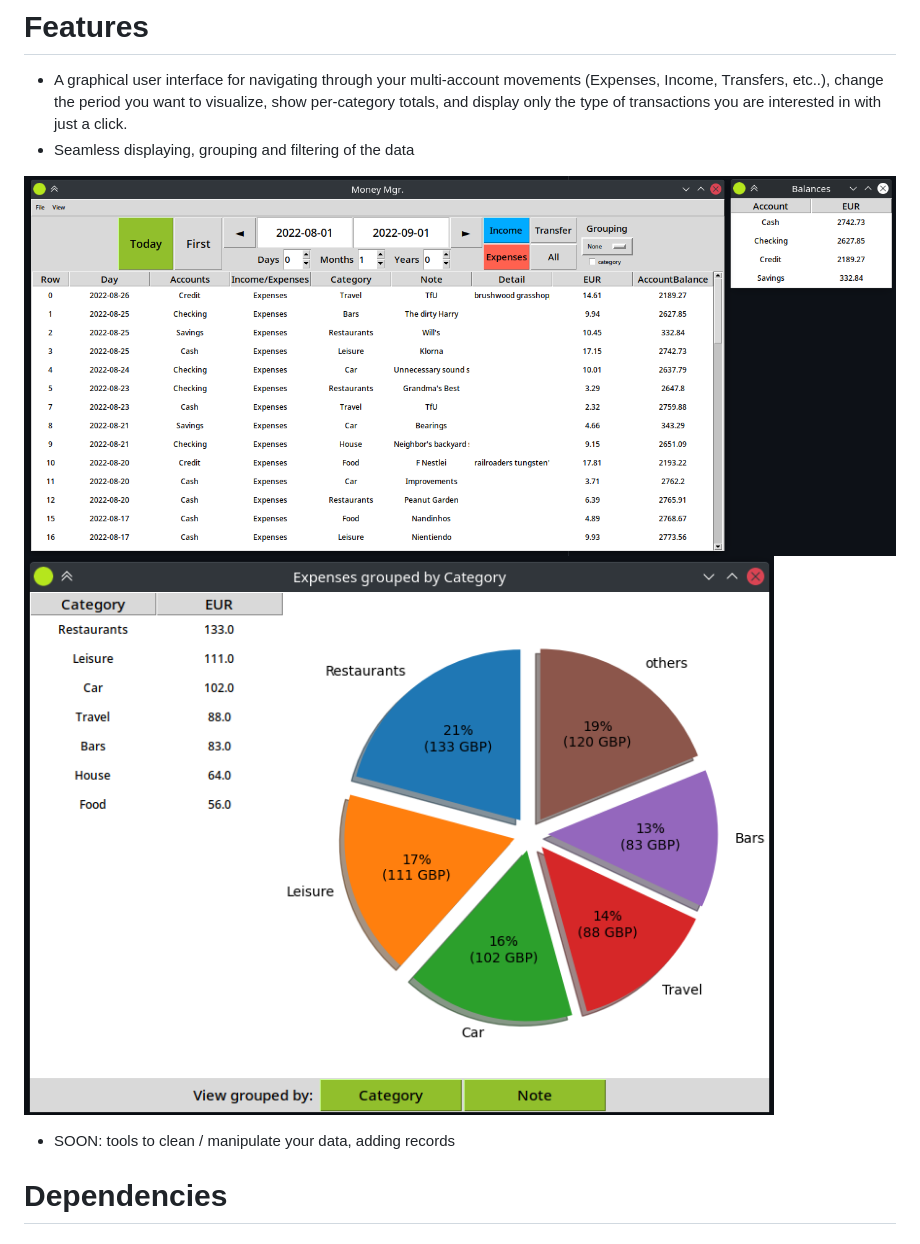
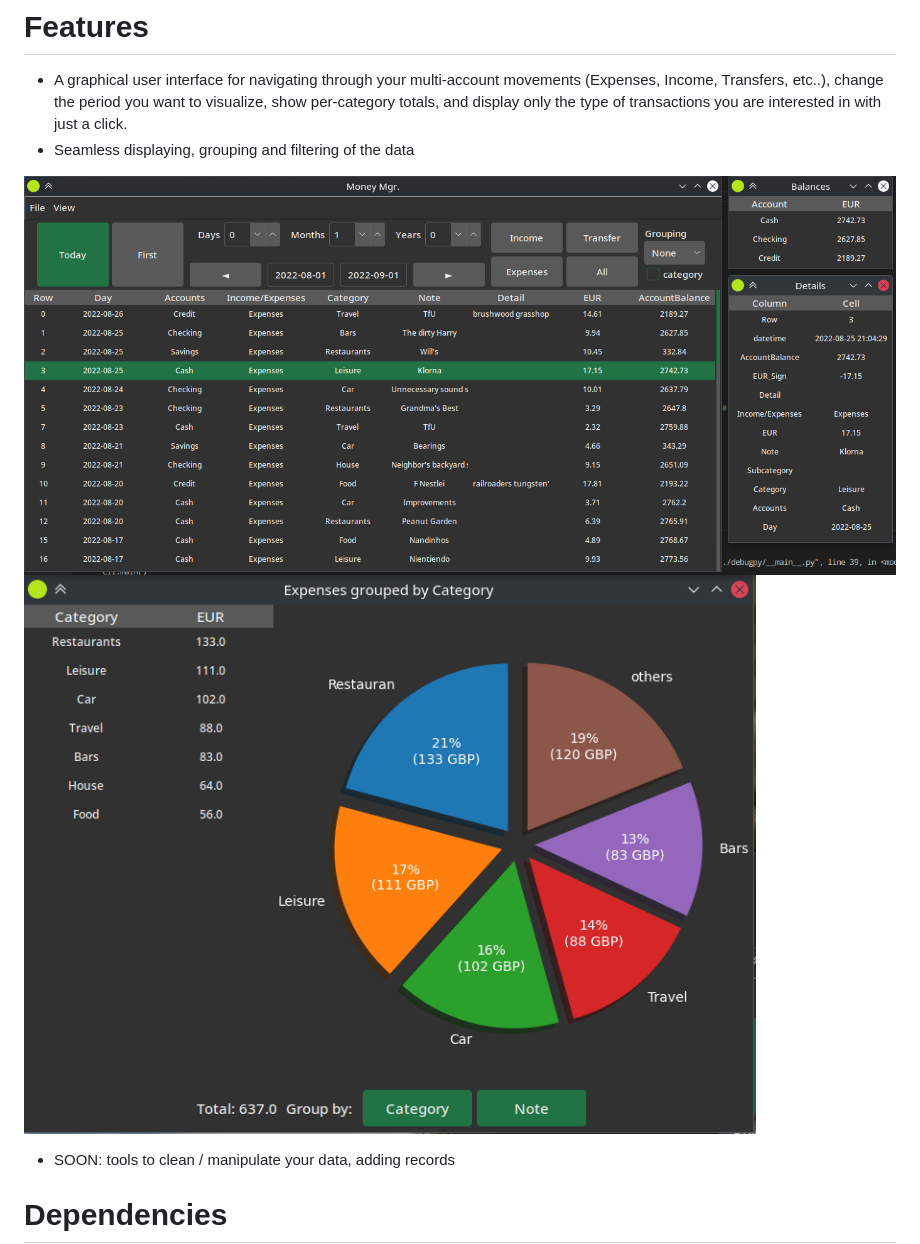
Before and after one commit to salvah22/salvah22.github.io, a Markdown page: README.md, the part around the change. Rendered like a GitHub page; pictures changed too: .github/img/Y-03-04_17-29-10.png (deleted), .github/img/Y-03-04_17-29-25.png (deleted), .github/img/Y-04-12_17-58-13.png (added).

```diff
--- a/README.md
+++ b/README.md
@@ -11,8 +11,8 @@ python3 src/main.py '/path/to/data.xlsx'
 * A graphical user interface for navigating through your multi-account movements (Expenses, Income, Transfers, etc..), change the period you want to visualize, show per-category totals, and display only the type of transactions you are interested in with just a click.
 * Seamless displaying, grouping and filtering of the data
 
-![scrsh1](.github/img/Y-03-04_17-29-10.png)
-![scrsh2](.github/img/Y-03-04_17-29-25.png)
+![scrsh1](.github/img/Y-04-12_17-58-13.png)
+![scrsh2](.github/img/Y-04-12_17-59-52.png)
 
 * SOON: tools to clean / manipulate your data, adding records
 
```
Also changed, not shown: 5 other files.
